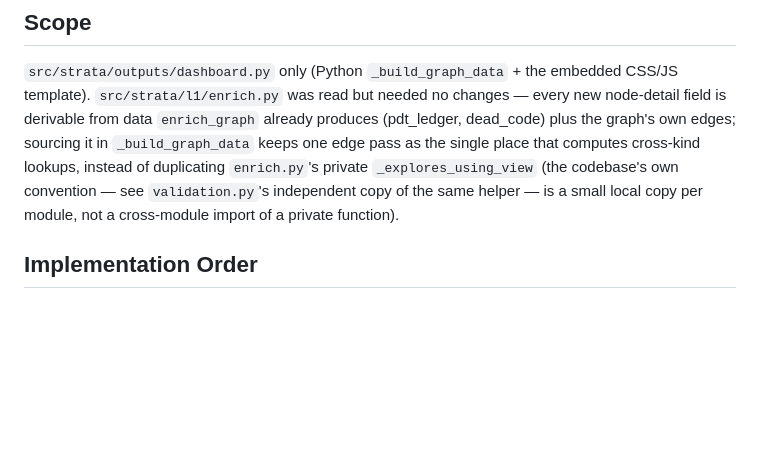
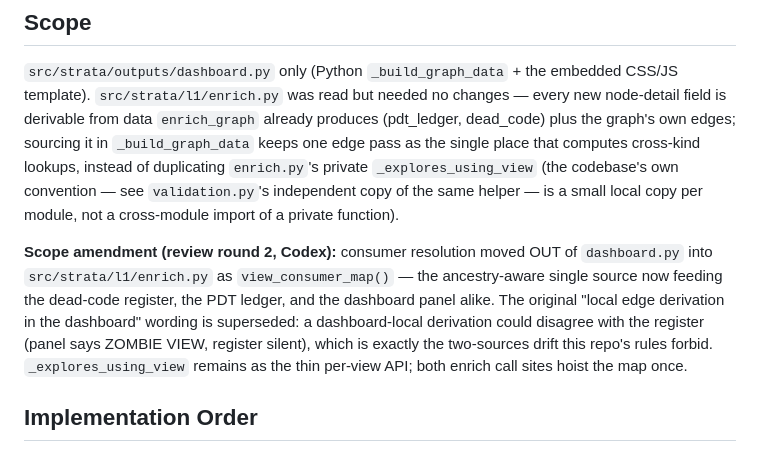
Before and after one commit to G-Schumacher44/strata-oss, a Markdown page: conductor/slice-07-dashboard-ux.md, the part around the change. Drawn GitHub-style; blank space fills up the shorter version.

Commit message:
docs(conductor): slice-07 scope reflects the L1 refactor (Codex r3)
The governing slice still described a deliberately dashboard-local consumer derivation
after round 2 promoted it into l1/enrich.view_consumer_map() as the shared single
source. Scope amended with the rationale; handoff records the three review rounds.

```diff
--- a/conductor/slice-07-dashboard-ux.md
+++ b/conductor/slice-07-dashboard-ux.md
@@ -31,6 +31,15 @@ edge pass as the single place that computes cross-kind lookups, instead of dupli
 `enrich.py`'s private `_explores_using_view` (the codebase's own convention — see
 `validation.py`'s independent copy of the same helper — is a small local copy per
 module, not a cross-module import of a private function).
+
+**Scope amendment (review round 2, Codex):** consumer resolution moved OUT of
+`dashboard.py` into `src/strata/l1/enrich.py` as `view_consumer_map()` — the ancestry-aware
+single source now feeding the dead-code register, the PDT ledger, and the dashboard panel
+alike. The original "local edge derivation in the dashboard" wording is superseded: a
+dashboard-local derivation could disagree with the register (panel says ZOMBIE VIEW,
+register silent), which is exactly the two-sources drift this repo's rules forbid.
+`_explores_using_view` remains as the thin per-view API; both enrich call sites hoist the
+map once.
 
 ## Implementation Order
 
```
Also changed, not shown: conductor/handoff-log.md (+6 -0 lines).
